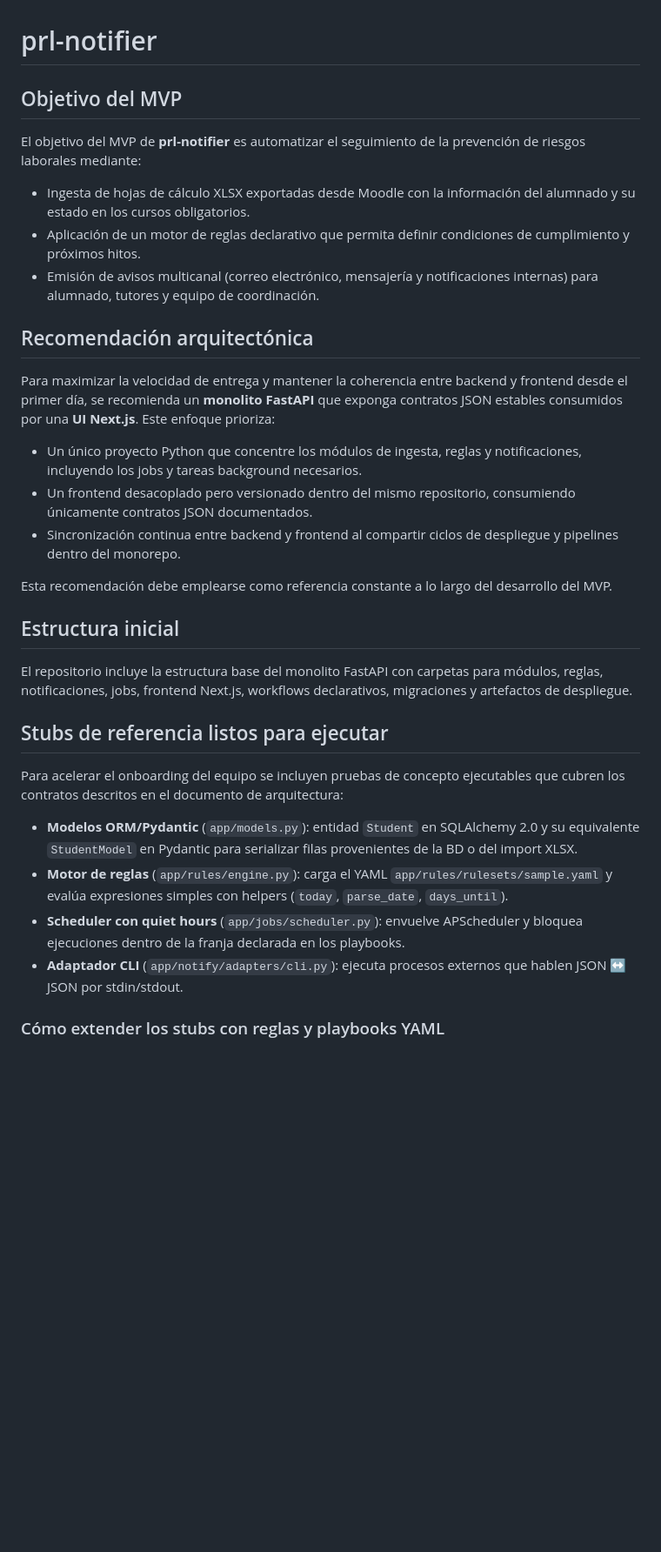
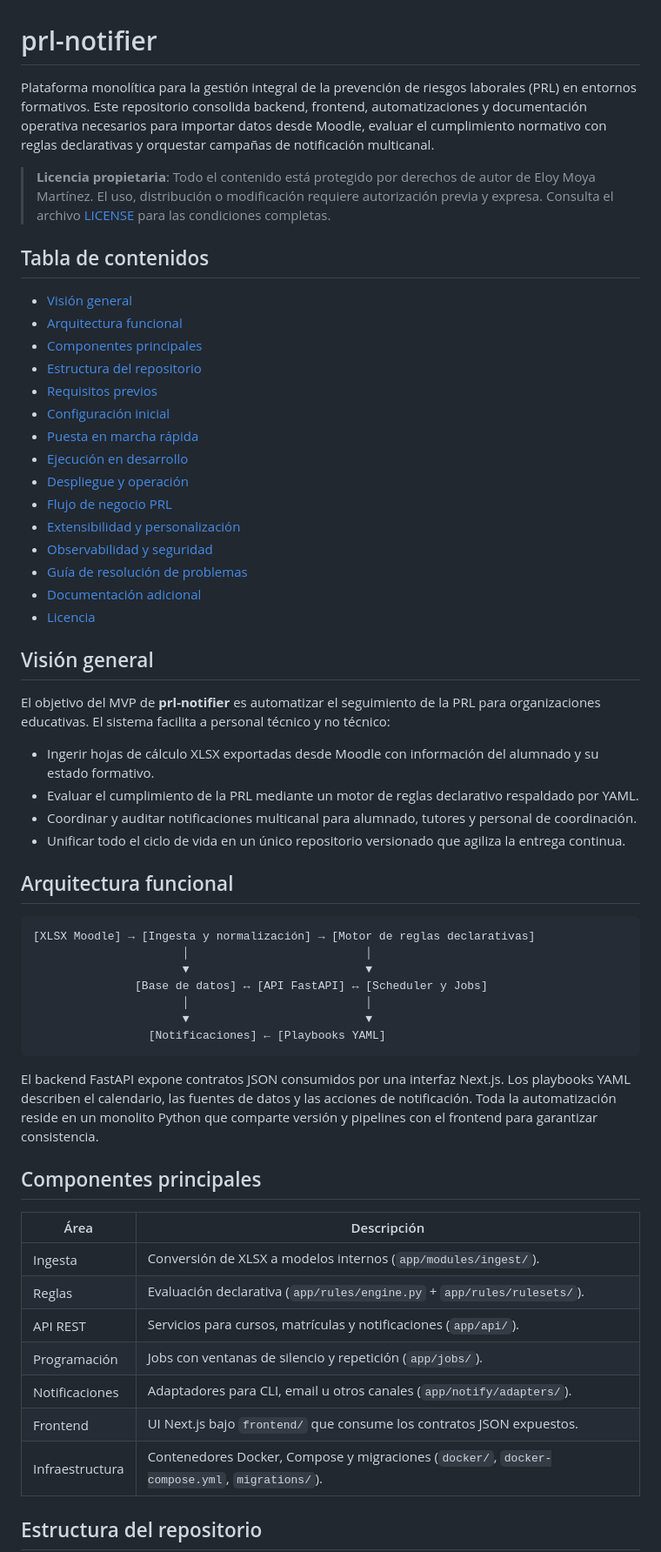
Before and after one commit to EloyM96/formasur-01, a Markdown page: README.md, the part around the change printed below. Shown: that part at 87% size. Rendered like a GitHub page; blank space fills up the shorter version.

Commit message:
docs: actualizar readme con guía operativa y licencia

````diff
--- a/README.md
+++ b/README.md
@@ -1,35 +1,61 @@
 # prl-notifier
 
-## Objetivo del MVP
+Plataforma monolítica para la gestión integral de la prevención de riesgos laborales (PRL) en entornos formativos. Este repositorio consolida backend, frontend, automatizaciones y documentación operativa necesarios para importar datos desde Moodle, evaluar el cumplimiento normativo con reglas declarativas y orquestar campañas de notificación multicanal.
 
-El objetivo del MVP de **prl-notifier** es automatizar el seguimiento de la prevención de riesgos laborales mediante:
+> **Licencia propietaria**: Todo el contenido está protegido por derechos de autor de Eloy Moya Martínez. El uso, distribución o modificación requiere autorización previa y expresa. Consulta el archivo [LICENSE](LICENSE) para las condiciones completas.
 
-- Ingesta de hojas de cálculo XLSX exportadas desde Moodle con la información del alumnado y su estado en los cursos obligatorios.
-- Aplicación de un motor de reglas declarativo que permita definir condiciones de cumplimiento y próximos hitos.
-- Emisión de avisos multicanal (correo electrónico, mensajería y notificaciones internas) para alumnado, tutores y equipo de coordinación.
+## Tabla de contenidos
 
-## Recomendación arquitectónica
+- [Visión general](#visión-general)
+- [Arquitectura funcional](#arquitectura-funcional)
+- [Componentes principales](#componentes-principales)
+- [Estructura del repositorio](#estructura-del-repositorio)
+- [Requisitos previos](#requisitos-previos)
+- [Configuración inicial](#configuración-inicial)
+- [Puesta en marcha rápida](#puesta-en-marcha-rápida)
+- [Ejecución en desarrollo](#ejecución-en-desarrollo)
+- [Despliegue y operación](#despliegue-y-operación)
+- [Flujo de negocio PRL](#flujo-de-negocio-prl)
+- [Extensibilidad y personalización](#extensibilidad-y-personalización)
+- [Observabilidad y seguridad](#observabilidad-y-seguridad)
+- [Guía de resolución de problemas](#guía-de-resolución-de-problemas)
+- [Documentación adicional](#documentación-adicional)
+- [Licencia](#licencia)
 
-Para maximizar la velocidad de entrega y mantener la coherencia entre backend y frontend desde el primer día, se recomienda un **monolito FastAPI** que exponga contratos JSON estables consumidos por una **UI Next.js**. Este enfoque prioriza:
+## Visión general
 
-- Un único proyecto Python que concentre los módulos de ingesta, reglas y notificaciones, incluyendo los jobs y tareas background necesarios.
-- Un frontend desacoplado pero versionado dentro del mismo repositorio, consumiendo únicamente contratos JSON documentados.
-- Sincronización continua entre backend y frontend al compartir ciclos de despliegue y pipelines dentro del monorepo.
+El objetivo del MVP de **prl-notifier** es automatizar el seguimiento de la PRL para organizaciones educativas. El sistema facilita a personal técnico y no técnico:
 
-Esta recomendación debe emplearse como referencia constante a lo largo del desarrollo del MVP.
+- Ingerir hojas de cálculo XLSX exportadas desde Moodle con información del alumnado y su estado formativo.
+- Evaluar el cumplimiento de la PRL mediante un motor de reglas declarativo respaldado por YAML.
+- Coordinar y auditar notificaciones multicanal para alumnado, tutores y personal de coordinación.
+- Unificar todo el ciclo de vida en un único repositorio versionado que agiliza la entrega continua.
 
-## Estructura inicial
+## Arquitectura funcional
 
-El repositorio incluye la estructura base del monolito FastAPI con carpetas para módulos, reglas, notificaciones, jobs, frontend Next.js, workflows declarativos, migraciones y artefactos de despliegue.
+```
+[XLSX Moodle] → [Ingesta y normalización] → [Motor de reglas declarativas]
+                      │                          │
+                      ▼                          ▼
+               [Base de datos] ↔ [API FastAPI] ↔ [Scheduler y Jobs]
+                      │                          │
+                      ▼                          ▼
+                 [Notificaciones] ← [Playbooks YAML]
+```
 
-## Stubs de referencia listos para ejecutar
+El backend FastAPI expone contratos JSON consumidos por una interfaz Next.js. Los playbooks YAML describen el calendario, las fuentes de datos y las acciones de notificación. Toda la automatización reside en un monolito Python que comparte versión y pipelines con el frontend para garantizar consistencia.
 
-Para acelerar el onboarding del equipo se incluyen pruebas de concepto ejecutables que cubren los contratos descritos en el documento de arquitectura:
+## Componentes principales
 
-- **Modelos ORM/Pydantic** (`app/models.py`): entidad `Student` en SQLAlchemy 2.0 y su equivalente `StudentModel` en Pydantic para serializar filas provenientes de la BD o del import XLSX.
-- **Motor de reglas** (`app/rules/engine.py`): carga el YAML `app/rules/rulesets/sample.yaml` y evalúa expresiones simples con helpers (`today`, `parse_date`, `days_until`).
-- **Scheduler con quiet hours** (`app/jobs/scheduler.py`): envuelve APScheduler y bloquea ejecuciones dentro de la franja declarada en los playbooks.
-- **Adaptador CLI** (`app/notify/adapters/cli.py`): ejecuta procesos externos que hablen JSON ↔ JSON por stdin/stdout.
+| Área              | Descripción                                                                                     |
+|-------------------|-------------------------------------------------------------------------------------------------|
+| Ingesta           | Conversión de XLSX a modelos internos (`app/modules/ingest/`).                                 |
+| Reglas            | Evaluación declarativa (`app/rules/engine.py` + `app/rules/rulesets/`).                         |
+| API REST          | Servicios para cursos, matrículas y notificaciones (`app/api/`).                                |
+| Programación      | Jobs con ventanas de silencio y repetición (`app/jobs/`).                                       |
+| Notificaciones    | Adaptadores para CLI, email u otros canales (`app/notify/adapters/`).                          |
+| Frontend          | UI Next.js bajo `frontend/` que consume los contratos JSON expuestos.                           |
+| Infraestructura   | Contenedores Docker, Compose y migraciones (`docker/`, `docker-compose.yml`, `migrations/`).    |
 
-### Cómo extender los stubs con reglas y playbooks YAML
+## Estructura del repositorio
 
````
Also changed, not shown: other parts of README.md (+84 -51 lines).
